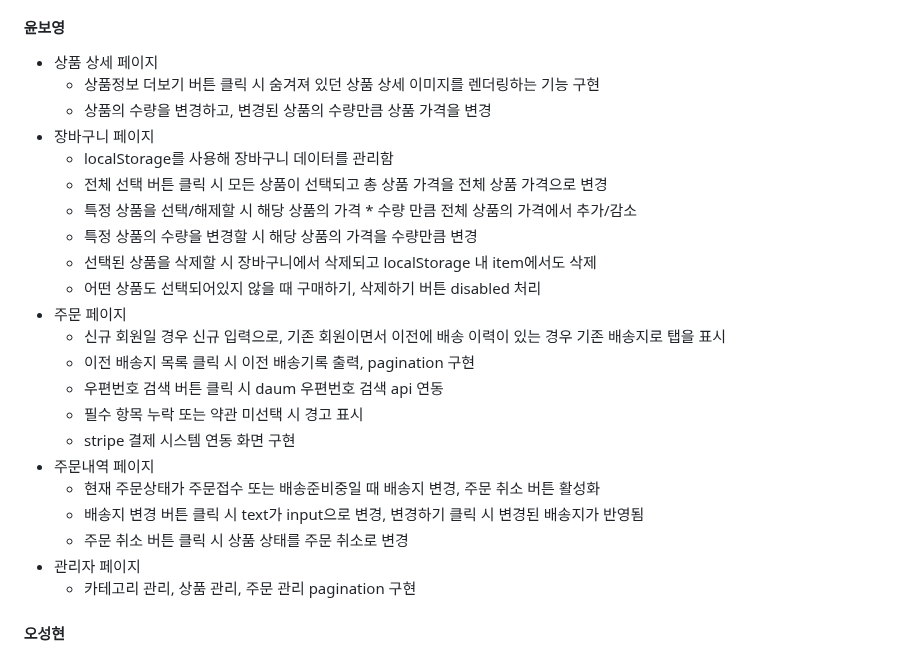
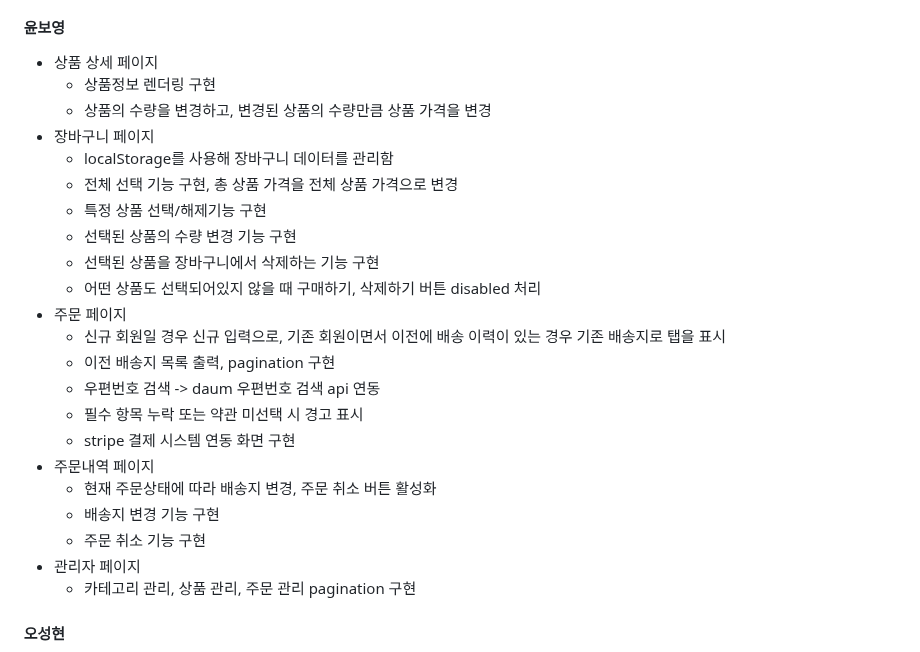
Before and after one commit to elice-team03/gazago, a Markdown page: README.md, the part around the change. Rendered like a GitHub page.

```diff
--- a/README.md
+++ b/README.md
@@ -82,25 +82,25 @@ GAZAGO : 캠핑용품 편집샵
 ### Frontend
 #### 윤보영
 * 상품 상세 페이지
-  * 상품정보 더보기 버튼 클릭 시 숨겨져 있던 상품 상세 이미지를 렌더링하는 기능 구현
+  * 상품정보 렌더링 구현
   * 상품의 수량을 변경하고, 변경된 상품의 수량만큼 상품 가격을 변경
 * 장바구니 페이지
   * localStorage를 사용해 장바구니 데이터를 관리함
-  * 전체 선택 버튼 클릭 시 모든 상품이 선택되고 총 상품 가격을 전체 상품 가격으로 변경
-  * 특정 상품을 선택/해제할 시 해당 상품의 가격 * 수량 만큼 전체 상품의 가격에서 추가/감소
-  * 특정 상품의 수량을 변경할 시 해당 상품의 가격을 수량만큼 변경
-  * 선택된 상품을 삭제할 시 장바구니에서 삭제되고 localStorage 내 item에서도 삭제
+  * 전체 선택 기능 구현, 총 상품 가격을 전체 상품 가격으로 변경
+  * 특정 상품 선택/해제기능 구현
+  * 선택된 상품의 수량 변경 기능 구현
+  * 선택된 상품을 장바구니에서 삭제하는 기능 구현
   * 어떤 상품도 선택되어있지 않을 때 구매하기, 삭제하기 버튼 disabled 처리
 * 주문 페이지
   * 신규 회원일 경우 신규 입력으로, 기존 회원이면서 이전에 배송 이력이 있는 경우 기존 배송지로 탭을 표시
-  * 이전 배송지 목록 클릭 시 이전 배송기록 출력, pagination 구현
-  * 우편번호 검색 버튼 클릭 시 daum 우편번호 검색 api 연동
+  * 이전 배송지 목록 출력, pagination 구현
+  * 우편번호 검색 -> daum 우편번호 검색 api 연동
   * 필수 항목 누락 또는 약관 미선택 시 경고 표시
   * stripe 결제 시스템 연동 화면 구현
 * 주문내역 페이지
-  * 현재 주문상태가 주문접수 또는 배송준비중일 때 배송지 변경, 주문 취소 버튼 활성화
-  * 배송지 변경 버튼 클릭 시 text가 input으로 변경, 변경하기 클릭 시 변경된 배송지가 반영됨
-  * 주문 취소 버튼 클릭 시 상품 상태를 주문 취소로 변경
+  * 현재 주문상태에 따라 배송지 변경, 주문 취소 버튼 활성화
+  * 배송지 변경 기능 구현
+  * 주문 취소 기능 구현
 * 관리자 페이지
   * 카테고리 관리, 상품 관리, 주문 관리 pagination 구현
 #### 오성현
```
